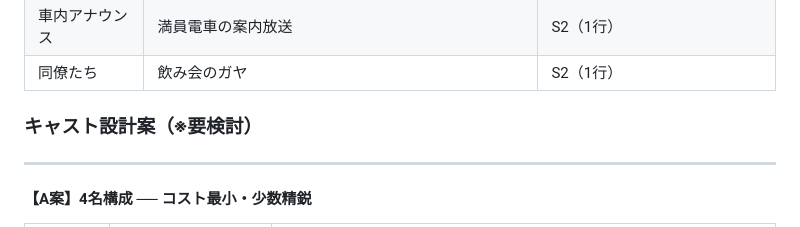
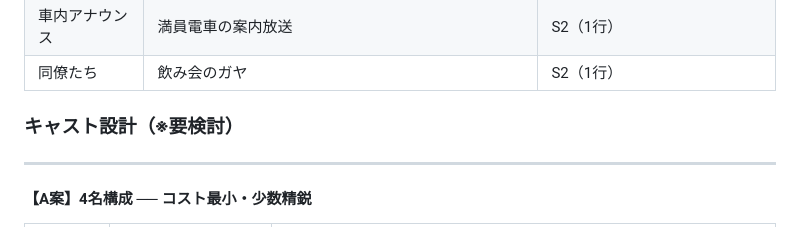
Before and after one commit to lmasarulshindol/VoiceActorLaboratory, a Markdown page: 台本/異常な日常の物語 最適化された男.md, the part around the change. Rendered like a GitHub page.

Commit message:
docs: 台本「異常な日常の物語」キャスト設計見出しを調整
Co-authored-by: Cursor <cursoragent@cursor.com>

```diff
--- a/台本/異常な日常の物語 最適化された男.md
+++ b/台本/異常な日常の物語 最適化された男.md
@@ -16,7 +16,7 @@
 | 車内アナウンス | 満員電車の案内放送 | S2（1行） |
 | 同僚たち | 飲み会のガヤ | S2（1行） |
 
-### キャスト設計案（※要検討）
+### キャスト設計（※要検討）
 
 ---
 
```
